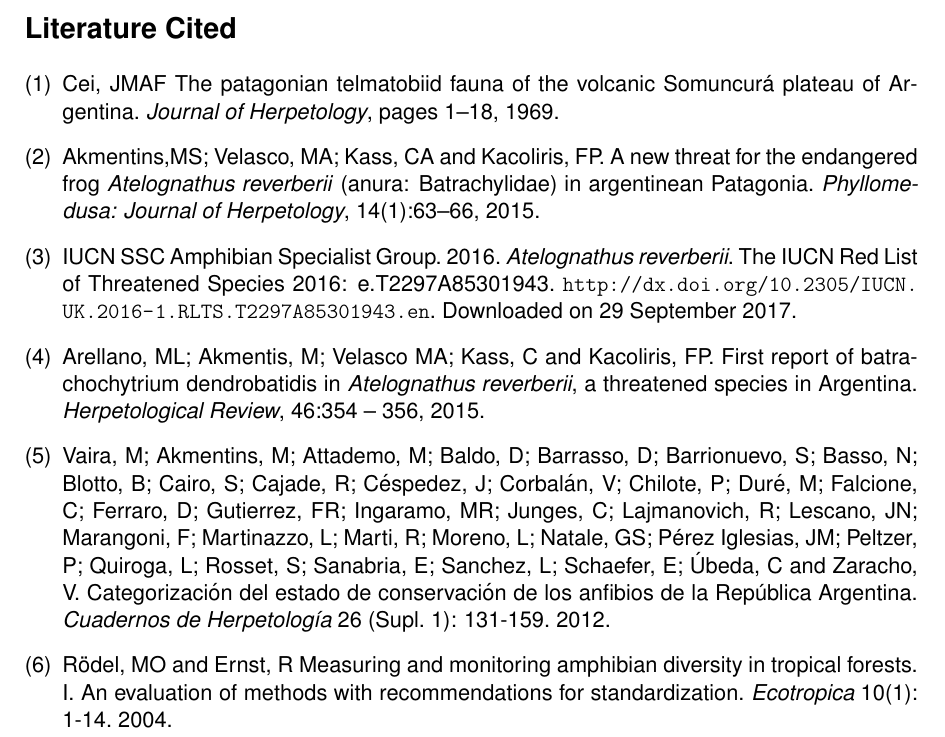
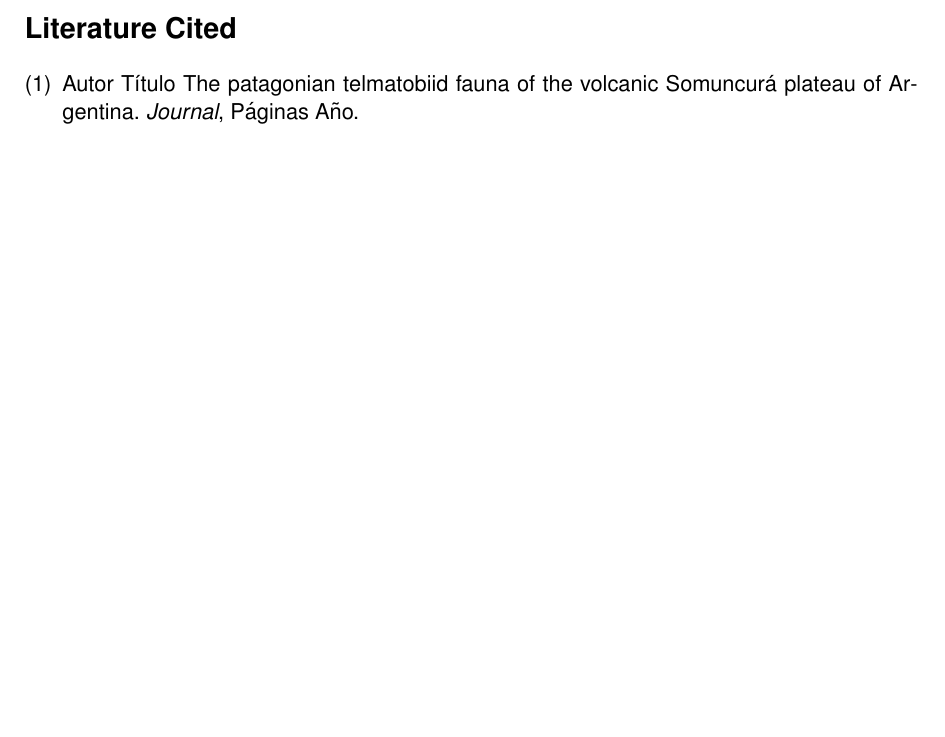
Before and after one commit to nicolaskass/Recursos_LaTeX, a LaTeX document (preludio.tex): part of page 2 of 2, cut so that both start at the same text, the shorter picture padded with empty space. Compiled offline with pdfLaTeX.

Commit message:
Borradas las citas
Para generar template genérico

```diff
--- a/preludio.tex
+++ b/preludio.tex
@@ -43,73 +43,22 @@
 
 
 % biblio:
-% Comando para citar: \cite{}
+% Comando para citar: \cite{label}
 
 \newpage
 
 \section*{Literature Cited}
 \begingroup
 \renewcommand{\section}[2]{}%
-\begin{thebibliography}{6}
+\begin{thebibliography}{6} % en 6 es la cantidad de referencias que tengo en total
 
-\bibitem{cei1969}
-	Cei, JMAF
-	The patagonian telmatobiid fauna of the volcanic Somuncurá plateau of Argentina.
-	\textit{Journal of Herpetology},
-	pages 1–18,
-	1969.
+\bibitem{label} % label va a ser lo que use para citar
+	Autor
+	Título The patagonian telmatobiid fauna of the volcanic Somuncurá plateau of Argentina.
+	\textit{Journal},
+	Páginas %(ej 18-20)
+	Año.
 
-\bibitem{akmentis2015}
-	Akmentins,MS; Velasco, MA; Kass, CA and Kacoliris, FP.
-	A new threat for the endangered frog \textit{Atelognathus reverberii} (anura: Batrachylidae) in argentinean Patagonia.
-	\textit{Phyllomedusa: Journal of Herpetology},
-	14(1):63–66,
-	2015.
-
-\bibitem{iucn2015}
-	IUCN SSC Amphibian Specialist Group.
-	2016.
-	\textit{Atelognathus reverberii}.
-	The IUCN Red List of Threatened Species 2016: e.T2297A85301943.
-	\url{http://dx.doi.org/10.2305/IUCN.UK.2016-1.RLTS.T2297A85301943.en}.
-	Downloaded on 29 September 2017.
-
-
-\bibitem{arellano2015}
-	Arellano, ML; Akmentis, M; Velasco MA; Kass, C and Kacoliris, FP.
-	First report of batrachochytrium dendrobatidis in \textit{Atelognathus reverberii}, a threatened species in Argentina.
-	\textit{Herpetological Review},
-	46:354 – 356,
-	2015.
-
-
-% \bibitem{phillips2006}
-% 	Phillips, SJ; Anderson, RP and Schapire RE.
-% 	Maximum entropy modeling of species geographic distributions.
-% 	\textit{Ecological modelling},
-% 	190(3): 231–259,
-% 	2006.
-
-% \bibitem{ihlow2016}
-% 	Ihlow, F; Courant, J; Secondi, J; Herrel, A; Rebelo, R; Measey GJ; Lillo, F; De Villiers, FA; Vogt, S and De Busschere, C.
-% 	Impacts of climate change on the global invasion potential of the african clawed frog \textit{Xenopus laevis}.
-% 	\textit{PloS one},
-% 	11(6):e0154869,
-% 	2016.
-
-\bibitem{vaira2012}
-	Vaira, M; Akmentins, M; Attademo, M; Baldo, D; Barrasso, D; Barrionuevo, S; Basso, N; Blotto, B; Cairo, S; Cajade, R; Céspedez, J; Corbalán, V; Chilote, P; Duré, M; Falcione, C; Ferraro, D; Gutierrez, FR; Ingaramo, MR; Junges, C; Lajmanovich, R; Lescano, JN; Marangoni, F; Martinazzo, L; Marti, R; Moreno, L; Natale, GS; Pérez Iglesias, JM; Peltzer, P; Quiroga, L; Rosset, S; Sanabria, E; Sanchez, L; Schaefer, E; Úbeda, C and Zaracho, V.
-	Categorización del estado de conservación de los anfibios de la República Argentina.
-	\textit{Cuadernos de Herpetología}
-	26 (Supl. 1): 131-159.
-	2012.
-
-\bibitem{rodelyernstVES}
-	Rödel, MO and Ernst, R
-	Measuring and monitoring amphibian diversity in tropical forests. I. An evaluation of methods with recommendations for standardization.
-	\textit{Ecotropica}
-	10(1): 1-14.
-	2004.
 \end{thebibliography}
 \endgroup
 
```
